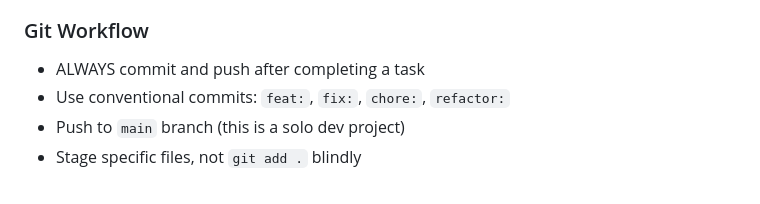
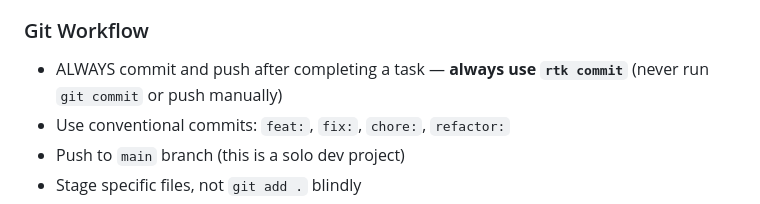
Before and after one commit to IchsanJunaedi/hyperion-new, a Markdown page: CLAUDE.md, the part around the change. Rendered like a GitHub page.

Commit message:
chore: update CLAUDE.md git workflow to use rtk commit

```diff
--- a/CLAUDE.md
+++ b/CLAUDE.md
@@ -157,7 +157,7 @@ FONNTE_WEBHOOK_SECRET=
 - Batch related changes together
 
 ### Git Workflow
-- ALWAYS commit and push after completing a task
+- ALWAYS commit and push after completing a task — **always use `rtk commit`** (never run `git commit` or push manually)
 - Use conventional commits: `feat:`, `fix:`, `chore:`, `refactor:`
 - Push to `main` branch (this is a solo dev project)
 - Stage specific files, not `git add .` blindly
```
